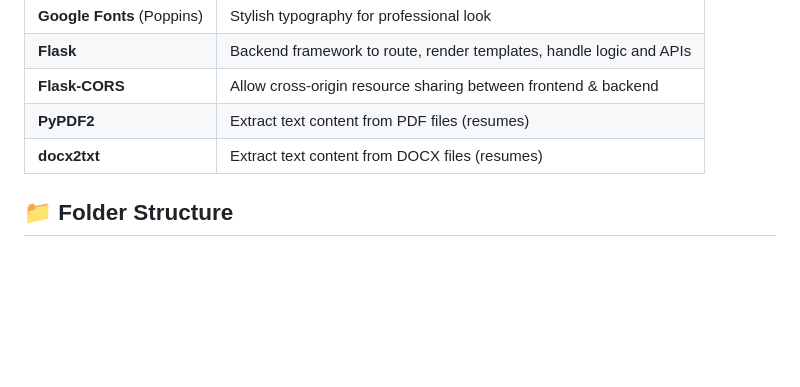
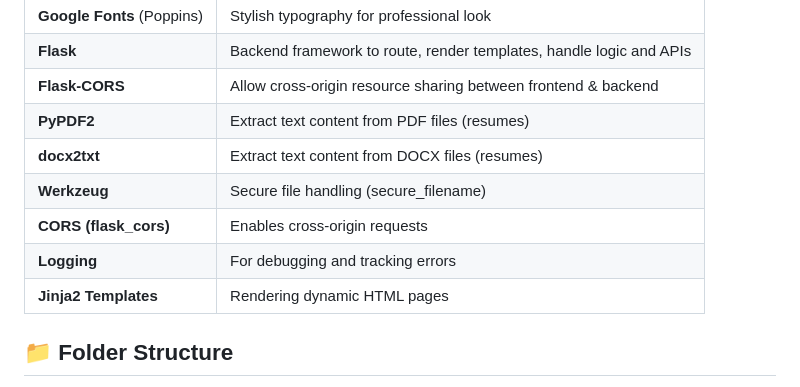
Before and after one commit to khushboocodes/ResumAI, a Markdown page: README.md, the part around the change. Drawn GitHub-style; blank space fills up the shorter version.

```diff
--- a/README.md
+++ b/README.md
@@ -137,7 +137,10 @@ This section powers the **premium subscription plans** selection interface. User
 | **Flask-CORS**             | Allow cross-origin resource sharing between frontend & backend      |
 | **PyPDF2**                 | Extract text content from PDF files (resumes)                       |
 | **docx2txt**               | Extract text content from DOCX files (resumes)                      |
-
+| **Werkzeug**	             | Secure file handling (secure_filename)                              |
+| **CORS (flask_cors)**	     | Enables cross-origin requests                                       |
+| **Logging**	               | For debugging and tracking errors                                   |
+| **Jinja2 Templates**	     | Rendering dynamic HTML pages                                        |
 
 ## 📁 Folder Structure
 
```
